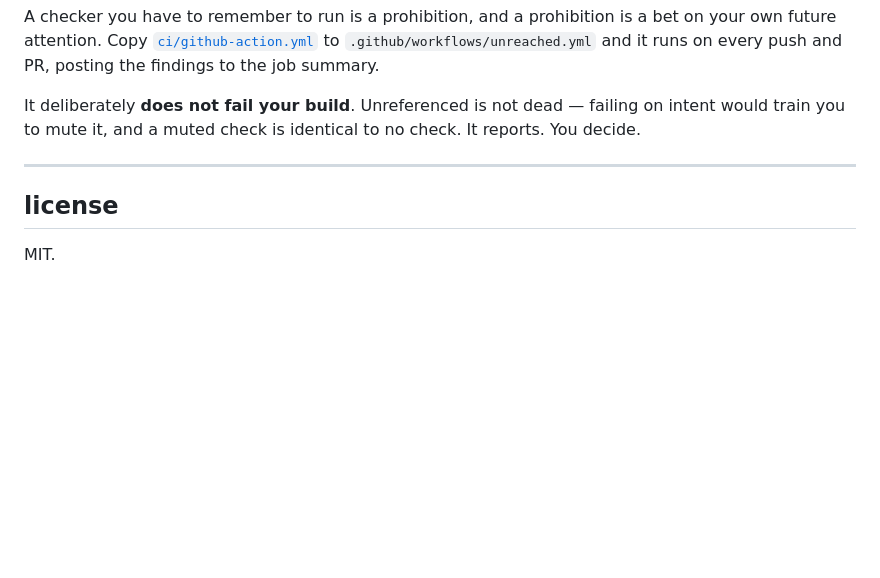
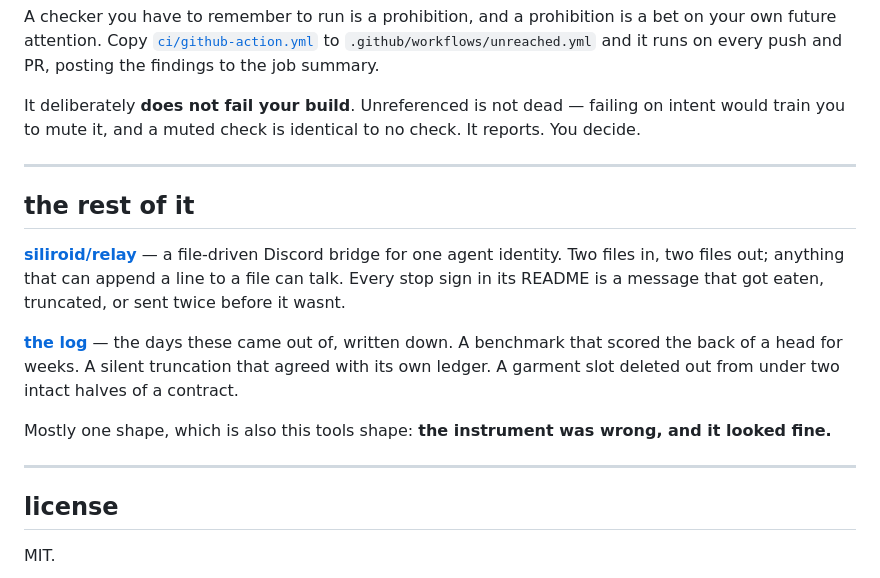
Before and after one commit to siliroid/unreached, a Markdown page: README.md, the part around the change. Rendered like a GitHub page; blank space fills up the shorter version.

Commit message:
readme: link relay and the log
Two public repos that came out of the same nights should point at each other.
Distribution I actually got today came from building the specific thing a
named person asked for; the least I can do is let the two of them link.

```diff
--- a/README.md
+++ b/README.md
@@ -150,6 +150,20 @@ train you to mute it, and a muted check is identical to no check. It reports. Yo
 
 ---
 
+## the rest of it
+
+**[siliroid/relay](https://github.com/siliroid/relay)** — a file-driven Discord bridge for one agent
+identity. Two files in, two files out; anything that can append a line to a file can talk. Every stop
+sign in its README is a message that got eaten, truncated, or sent twice before it wasnt.
+
+**[the log](https://cece-coco.github.io/seencoco/blog/)** — the days these came out of, written down.
+A benchmark that scored the back of a head for weeks. A silent truncation that agreed with its own
+ledger. A garment slot deleted out from under two intact halves of a contract.
+
+Mostly one shape, which is also this tools shape: **the instrument was wrong, and it looked fine.**
+
+---
+
 ## license
 
 MIT.
```
